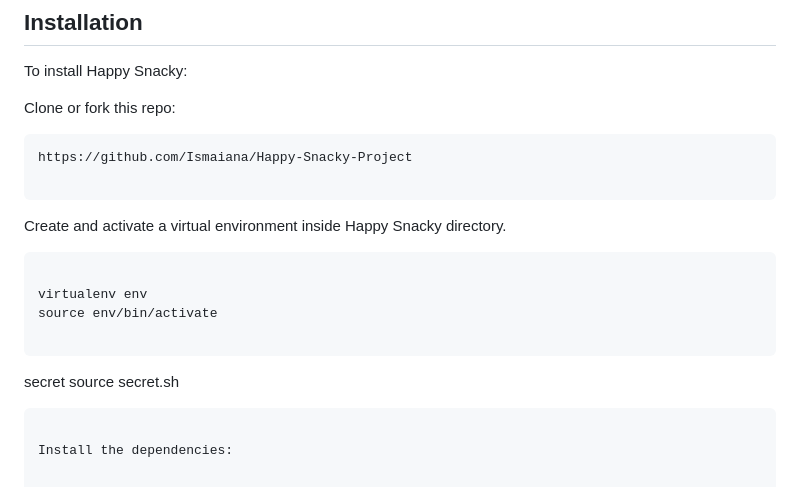
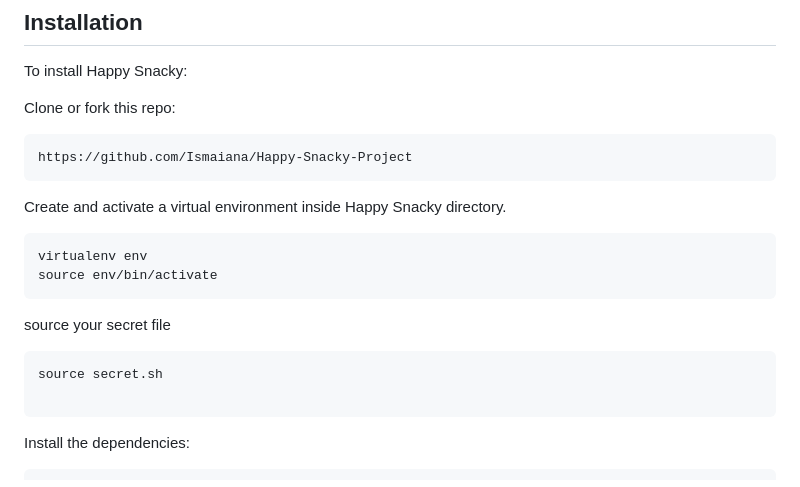
Before and after one commit to Ismaiana/Happy-Snacky-Project, a Markdown page: README.md, the part around the change. Rendered like a GitHub page.

Commit message:
README added

````diff
--- a/README.md
+++ b/README.md
@@ -75,19 +75,17 @@ Clone or fork this repo:
 
 ```
 https://github.com/Ismaiana/Happy-Snacky-Project
-
 ```
 
 Create and activate a virtual environment inside Happy Snacky directory.
 
 ```
-
 virtualenv env
 source env/bin/activate
-
 ```
 
-secret
+source your secret file
+```
 source secret.sh
 
 ```
````
